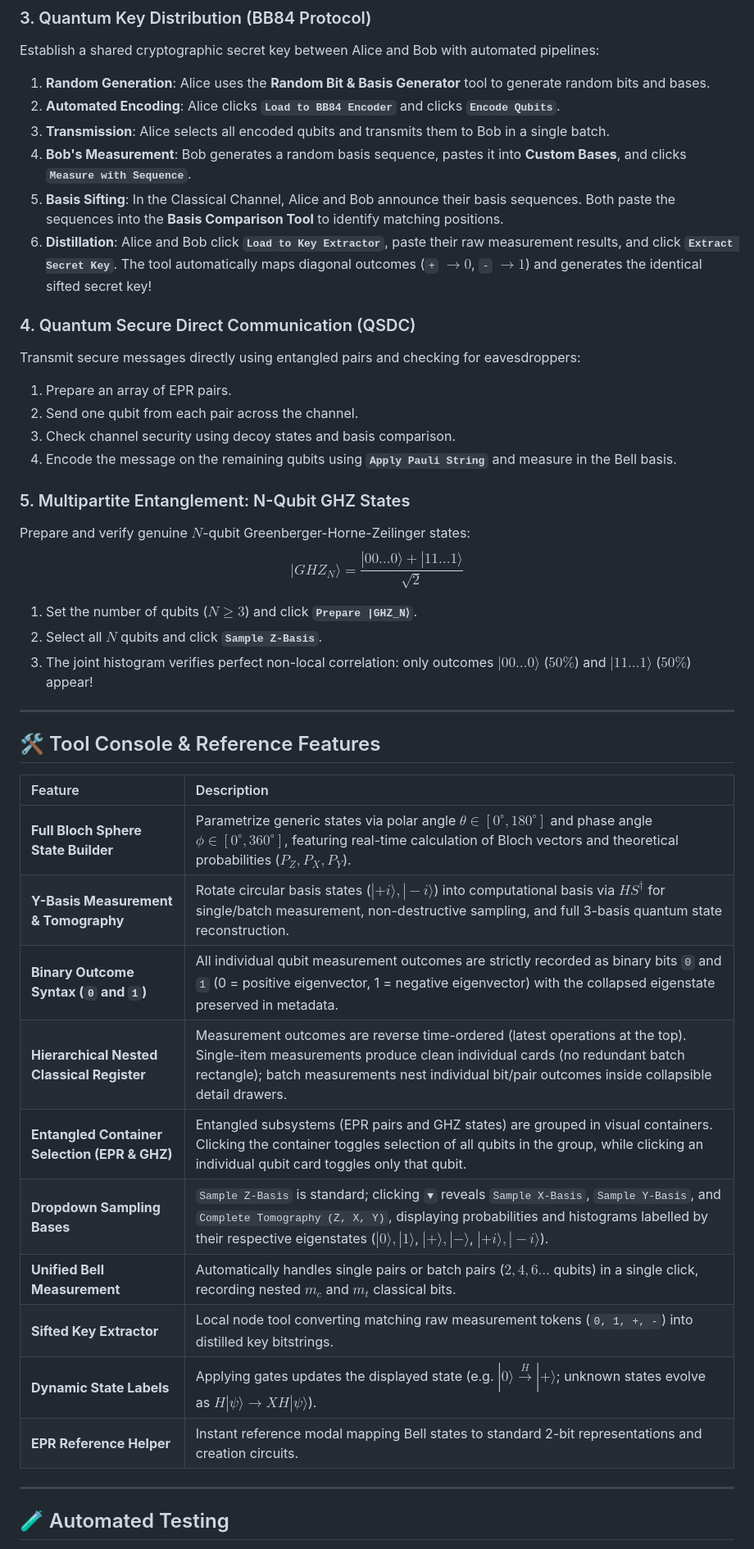
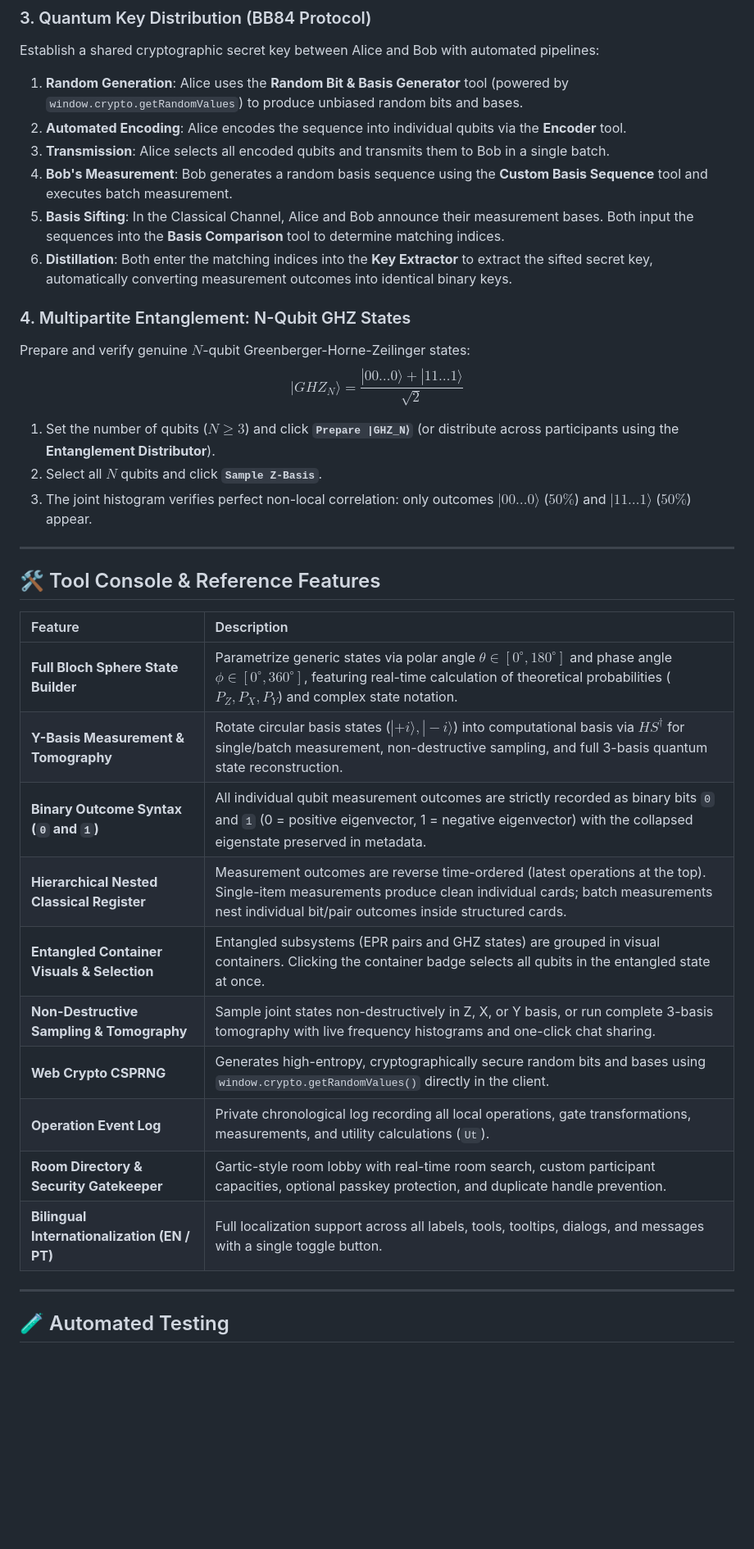
Before and after one commit to kallebkcs/quantum_comsim, a Markdown page: README.md, the part around one of its changes. Shown at 82% size. Rendered like a GitHub page; blank space fills up the shorter version.

```diff
--- a/README.md
+++ b/README.md
@@ -83,26 +126,19 @@ Transmit an arbitrary quantum state $|\psi\rangle = \cos(\theta/2)|0\rangle + e^
 
 ### 3. Quantum Key Distribution (BB84 Protocol)
 Establish a shared cryptographic secret key between Alice and Bob with automated pipelines:
-1. **Random Generation**: Alice uses the **Random Bit & Basis Generator** tool to generate random bits and bases.
-2. **Automated Encoding**: Alice clicks **`Load to BB84 Encoder`** and clicks **`Encode Qubits`**.
+1. **Random Generation**: Alice uses the **Random Bit & Basis Generator** tool (powered by `window.crypto.getRandomValues`) to produce unbiased random bits and bases.
+2. **Automated Encoding**: Alice encodes the sequence into individual qubits via the **Encoder** tool.
 3. **Transmission**: Alice selects all encoded qubits and transmits them to Bob in a single batch.
-4. **Bob's Measurement**: Bob generates a random basis sequence, pastes it into **Custom Bases**, and clicks **`Measure with Sequence`**.
-5. **Basis Sifting**: In the Classical Channel, Alice and Bob announce their basis sequences. Both paste the sequences into the **Basis Comparison Tool** to identify matching positions.
-6. **Distillation**: Alice and Bob click **`Load to Key Extractor`**, paste their raw measurement results, and click **`Extract Secret Key`**. The tool automatically maps diagonal outcomes (`+` $\to 0$, `-` $\to 1$) and generates the identical sifted secret key!
+4. **Bob's Measurement**: Bob generates a random basis sequence using the **Custom Basis Sequence** tool and executes batch measurement.
+5. **Basis Sifting**: In the Classical Channel, Alice and Bob announce their measurement bases. Both input the sequences into the **Basis Comparison** tool to determine matching indices.
+6. **Distillation**: Both enter the matching indices into the **Key Extractor** to extract the sifted secret key, automatically converting measurement outcomes into identical binary keys.
 
-### 4. Quantum Secure Direct Communication (QSDC)
-Transmit secure messages directly using entangled pairs and checking for eavesdroppers:
-1. Prepare an array of EPR pairs.
-2. Send one qubit from each pair across the channel.
-3. Check channel security using decoy states and basis comparison.
-4. Encode the message on the remaining qubits using **`Apply Pauli String`** and measure in the Bell basis.
-
-### 5. Multipartite Entanglement: N-Qubit GHZ States
+### 4. Multipartite Entanglement: N-Qubit GHZ States
 Prepare and verify genuine $N$-qubit Greenberger-Horne-Zeilinger states:
 $$|GHZ_N\rangle = \frac{|00\dots0\rangle + |11\dots1\rangle}{\sqrt{2}}$$
-1. Set the number of qubits ($N \ge 3$) and click **`Prepare |GHZ_N⟩`**.
+1. Set the number of qubits ($N \ge 3$) and click **`Prepare |GHZ_N⟩`** (or distribute across participants using the **Entanglement Distributor**).
 2. Select all $N$ qubits and click **`Sample Z-Basis`**.
-3. The joint histogram verifies perfect non-local correlation: only outcomes $|00\dots0\rangle$ ($50\%$) and $|11\dots1\rangle$ ($50\%$) appear!
+3. The joint histogram verifies perfect non-local correlation: only outcomes $|00\dots0\rangle$ ($50\%$) and $|11\dots1\rangle$ ($50\%$) appear.
 
 ---
 
@@ -110,16 +146,16 @@ $$|GHZ_N\rangle = \frac{|00\dots0\rangle + |11\dots1\rangle}{\sqrt{2}}$$
 
 | Feature | Description |
 | :--- | :--- |
-| **Full Bloch Sphere State Builder** | Parametrize generic states via polar angle $\theta \in [0^\circ, 180^\circ]$ and phase angle $\phi \in [0^\circ, 360^\circ]$, featuring real-time calculation of Bloch vectors and theoretical probabilities ($P_Z, P_X, P_Y$). |
+| **Full Bloch Sphere State Builder** | Parametrize generic states via polar angle $\theta \in [0^\circ, 180^\circ]$ and phase angle $\phi \in [0^\circ, 360^\circ]$, featuring real-time calculation of theoretical probabilities ($P_Z, P_X, P_Y$) and complex state notation. |
 | **Y-Basis Measurement & Tomography** | Rotate circular basis states ($|+i\rangle, |-i\rangle$) into computational basis via $H S^\dagger$ for single/batch measurement, non-destructive sampling, and full 3-basis quantum state reconstruction. |
 | **Binary Outcome Syntax (`0` and `1`)** | All individual qubit measurement outcomes are strictly recorded as binary bits `0` and `1` (0 = positive eigenvector, 1 = negative eigenvector) with the collapsed eigenstate preserved in metadata. |
-| **Hierarchical Nested Classical Register** | Measurement outcomes are reverse time-ordered (latest operations at the top). Single-item measurements produce clean individual cards (no redundant batch rectangle); batch measurements nest individual bit/pair outcomes inside collapsible detail drawers. |
-| **Entangled Container Selection (EPR & GHZ)** | Entangled subsystems (EPR pairs and GHZ states) are grouped in visual containers. Clicking the container toggles selection of all qubits in the group, while clicking an individual qubit card toggles only that qubit. |
-| **Dropdown Sampling Bases** | `Sample Z-Basis` is standard; clicking `▼` reveals `Sample X-Basis`, `Sample Y-Basis`, and `Complete Tomography (Z, X, Y)`, displaying probabilities and histograms labelled by their respective eigenstates ($|0\rangle, |1\rangle$, $|+\rangle, |-\rangle$, $|+i\rangle, |-i\rangle$). |
-| **Unified Bell Measurement** | Automatically handles single pairs or batch pairs ($2, 4, 6\dots$ qubits) in a single click, recording nested $m_c$ and $m_t$ classical bits. |
-| **Sifted Key Extractor** | Local node tool converting matching raw measurement tokens (`0, 1, +, -`) into distilled key bitstrings. |
-| **Dynamic State Labels** | Applying gates updates the displayed state (e.g. $|0\rangle \xrightarrow{H} |+\rangle$; unknown states evolve as $H|\psi\rangle \to XH|\psi\rangle$). |
-| **EPR Reference Helper** | Instant reference modal mapping Bell states to standard 2-bit representations and creation circuits. |
+| **Hierarchical Nested Classical Register** | Measurement outcomes are reverse time-ordered (latest operations at the top). Single-item measurements produce clean individual cards; batch measurements nest individual bit/pair outcomes inside structured cards. |
+| **Entangled Container Visuals & Selection** | Entangled subsystems (EPR pairs and GHZ states) are grouped in visual containers. Clicking the container badge selects all qubits in the entangled state at once. |
+| **Non-Destructive Sampling & Tomography** | Sample joint states non-destructively in Z, X, or Y basis, or run complete 3-basis tomography with live frequency histograms and one-click chat sharing. |
+| **Web Crypto CSPRNG** | Generates high-entropy, cryptographically secure random bits and bases using `window.crypto.getRandomValues()` directly in the client. |
+| **Operation Event Log** | Private chronological log recording all local operations, gate transformations, measurements, and utility calculations (`Ut`). |
+| **Room Directory & Security Gatekeeper** | Gartic-style room lobby with real-time room search, custom participant capacities, optional passkey protection, and duplicate handle prevention. |
+| **Bilingual Internationalization (EN / PT)** | Full localization support across all labels, tools, tooltips, dialogs, and messages with a single toggle button. |
 
 ---
 
```
Also changed, not shown: other parts of README.md (+60 -17 lines).
